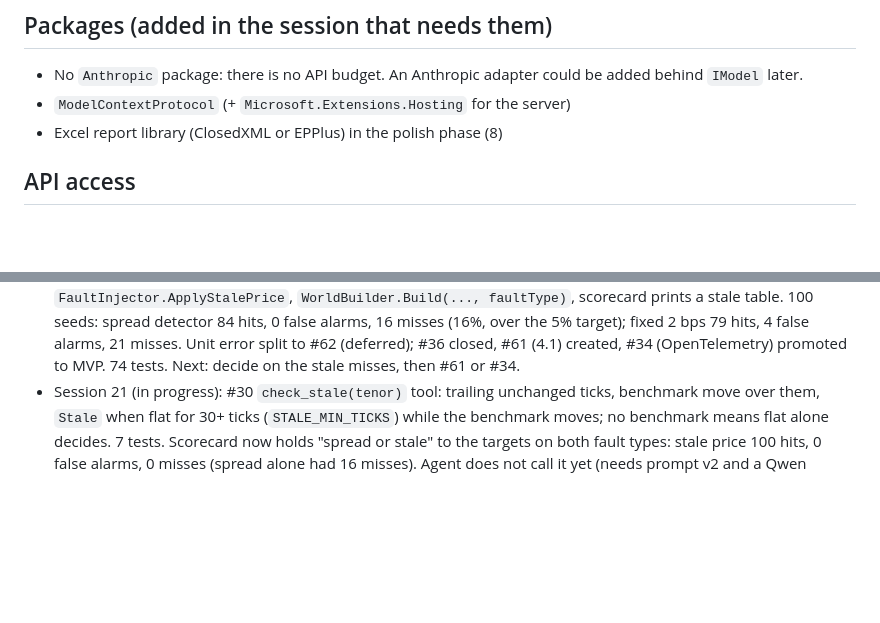
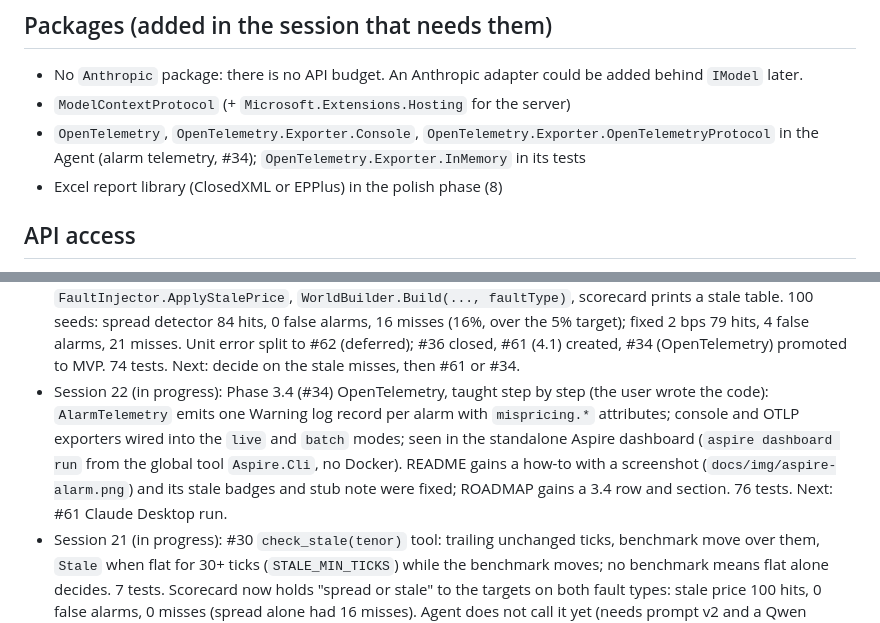
Before and after one commit to bleunguts/claude-mcp-mispricing-watch-agent, a Markdown page: CLAUDE.md, 2 parts joined by grey strips. Drawn GitHub-style; blank space fills up the shorter version.

```diff
--- a/CLAUDE.md
+++ b/CLAUDE.md
@@ -38,6 +38,7 @@ Tools, MVP scope and phases are in ROADMAP.md. Tests project is added in Phase 1
 ## Packages (added in the session that needs them)
 - No `Anthropic` package: there is no API budget. An Anthropic adapter could be added behind `IModel` later.
 - `ModelContextProtocol` (+ `Microsoft.Extensions.Hosting` for the server)
+- `OpenTelemetry`, `OpenTelemetry.Exporter.Console`, `OpenTelemetry.Exporter.OpenTelemetryProtocol` in the Agent (alarm telemetry, #34); `OpenTelemetry.Exporter.InMemory` in its tests
 - Excel report library (ClosedXML or EPPlus) in the polish phase (8)
 
 ## API access
@@ -68,4 +69,5 @@ Status, phases and open design questions live in [ROADMAP.md](ROADMAP.md), the s
 - Session 18 (in progress): Phase 3.1b (#56): investigation prompt `v1`, `AlarmRecord` (JSON), loop guardrails (`InvestigationGuardrails`: required steps, Verdict line, verdict vs `compute_spread_stats`, 3 nudges then INCOMPLETE), run timeout, `live` and `batch` modes. 25 live runs: 3b needs nudges and misses on 10Y, 7b needed none (results in ROADMAP.md); one run took 92 min because the laptop slept. 66 tests. Next: #36 scorecard and fixed-threshold baseline.
 - Session 19 (in progress): Phase 3.2 (#36): scorecard as one NUnit test (`SecretGroundTruthScoreTests`, McpServer.Tests), the only code that reads `GroundTruth`. 100 seeds, faulted and clean worlds: spread detector 100 hits, 0 false alarms, 0 misses; fixed 2 bps baseline 100 hits, 4 false alarms. Easy scenario (permanent 5 bps fault), so it does not separate the detectors much; agent not scored directly (verdict forced to match the detector). #36 body rewritten to MVP scope first. 67 tests. Next: 4.1, manual Claude Desktop run.
 - Session 20 (in progress): #47 stale price fault: `FaultType` on `FaultLabel` (default setting change), `FaultInjector.ApplyStalePrice`, `WorldBuilder.Build(..., faultType)`, scorecard prints a stale table. 100 seeds: spread detector 84 hits, 0 false alarms, 16 misses (16%, over the 5% target); fixed 2 bps 79 hits, 4 false alarms, 21 misses. Unit error split to #62 (deferred); #36 closed, #61 (4.1) created, #34 (OpenTelemetry) promoted to MVP. 74 tests. Next: decide on the stale misses, then #61 or #34.
+- Session 22 (in progress): Phase 3.4 (#34) OpenTelemetry, taught step by step (the user wrote the code): `AlarmTelemetry` emits one Warning log record per alarm with `mispricing.*` attributes; console and OTLP exporters wired into the `live` and `batch` modes; seen in the standalone Aspire dashboard (`aspire dashboard run` from the global tool `Aspire.Cli`, no Docker). README gains a how-to with a screenshot (`docs/img/aspire-alarm.png`) and its stale badges and stub note were fixed; ROADMAP gains a 3.4 row and section. 76 tests. Next: #61 Claude Desktop run.
 - Session 21 (in progress): #30 `check_stale(tenor)` tool: trailing unchanged ticks, benchmark move over them, `Stale` when flat for 30+ ticks (`STALE_MIN_TICKS`) while the benchmark moves; no benchmark means flat alone decides. 7 tests. Scorecard now holds "spread or stale" to the targets on both fault types: stale price 100 hits, 0 false alarms, 0 misses (spread alone had 16 misses). Agent does not call it yet (needs prompt v2 and a Qwen rerun). #30 promoted to MVP; #47 merged but still open on GitHub. Next: #34 OpenTelemetry or #61 Claude Desktop run.
```
Also changed, not shown: README.md (+31 -3 lines), ROADMAP.md (+16 -4 lines), docs/img/aspire-alarm.png (added), 5 other files.
